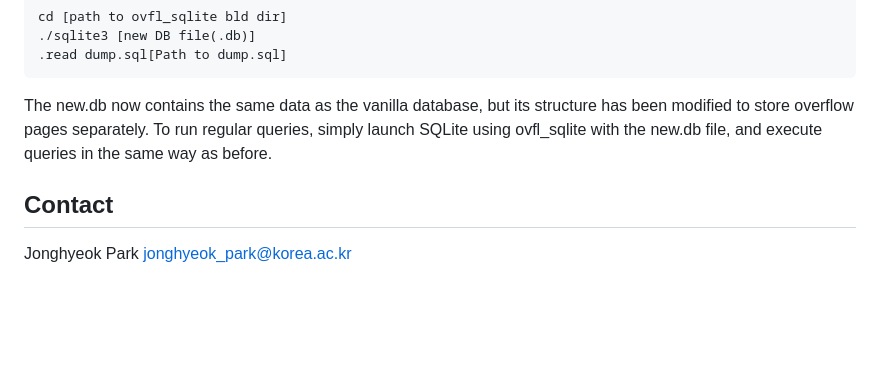
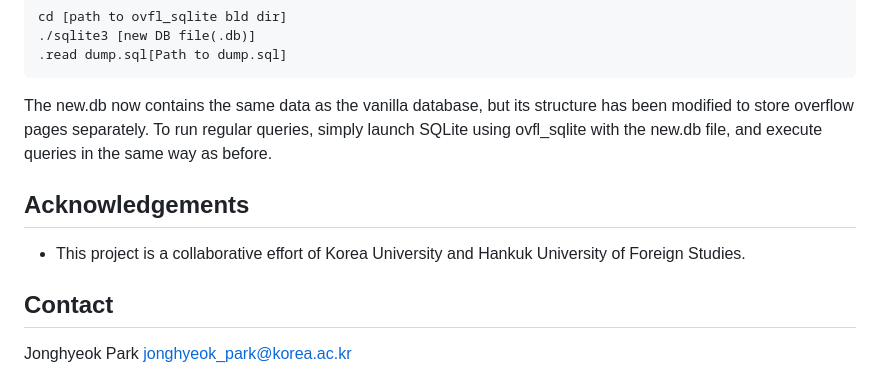
Before and after one commit to korea-dbs/LPStore, a Markdown page: README.md, the part around the change. GitHub-like rendering; blank space fills up the shorter version.

Commit message:
Add acknowledgements section
Added acknowledgements section to README.md.

```diff
--- a/README.md
+++ b/README.md
@@ -188,6 +188,10 @@ The new.db now contains the same data as the vanilla database, but its structure
 To run regular queries, simply launch SQLite using ovfl_sqlite with the new.db file, and execute queries in the same way as before.
 
 
+## Acknowledgements
+
+- This project is a collaborative effort of Korea University and Hankuk University of Foreign Studies.
+
 ## Contact
 
 Jonghyeok Park jonghyeok_park@korea.ac.kr
```
